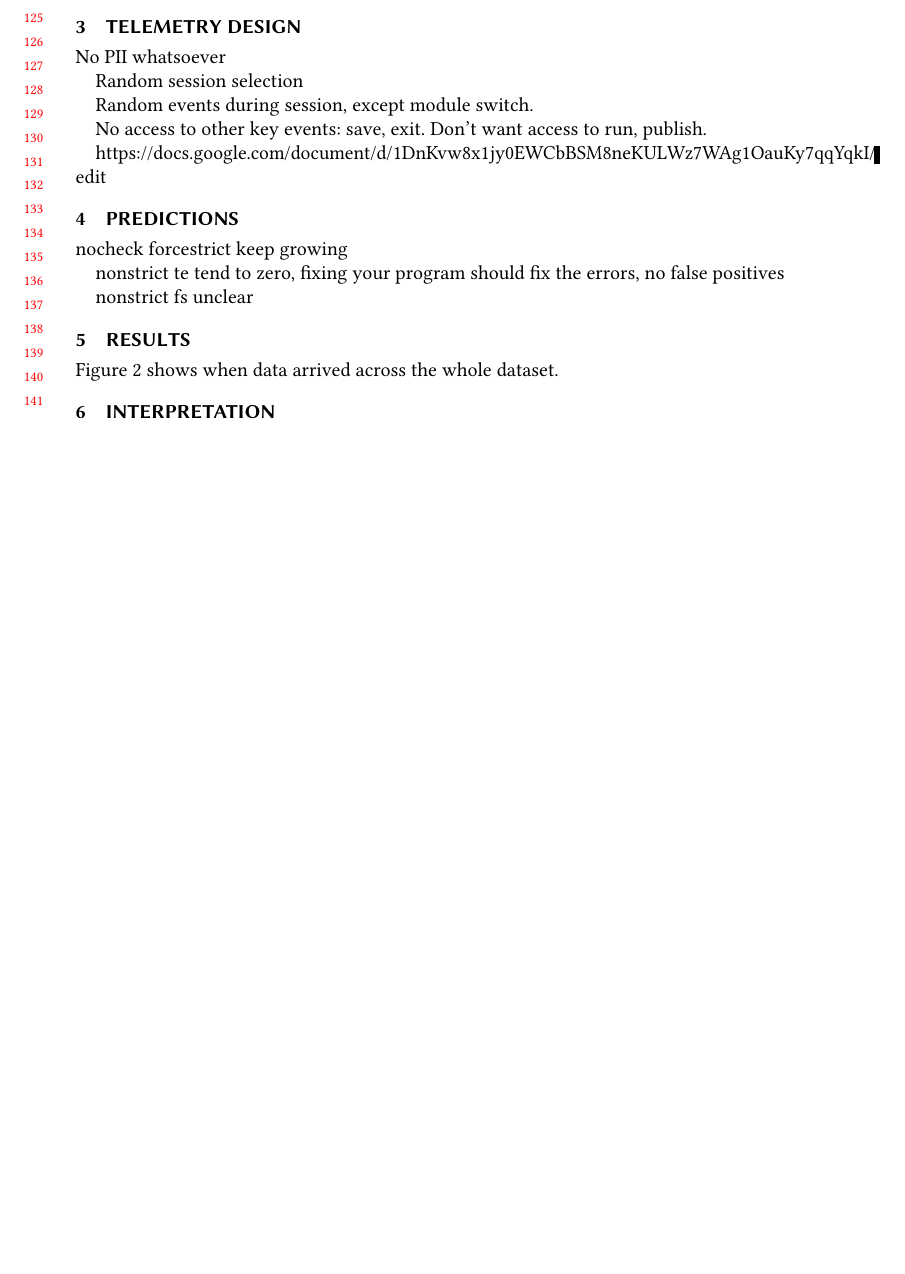
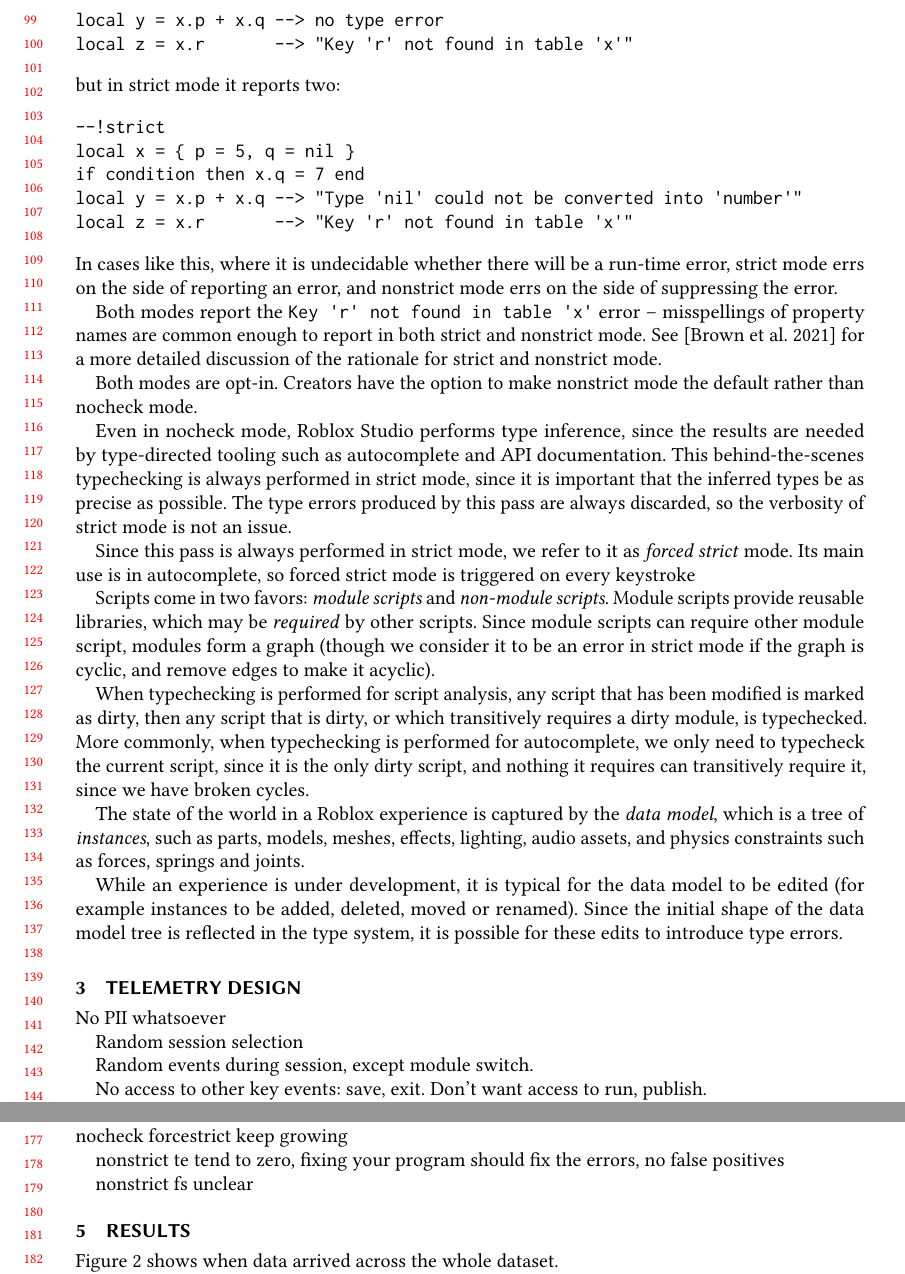
Before and after one commit to bennn/luau-telemetry, a LaTeX paper (oopsla23/paper.tex): part of page 3 of 4 before the commit and two parts of pages 3 and 4 of 5 after it, the two joined at a grey line, cut at the place of the change, the shorter picture padded with empty space. Compiled offline with pdfLaTeX.

Commit message:
Fleshed out Roblox Context

```diff
--- a/oopsla23/paper.tex
+++ b/oopsla23/paper.tex
@@ -202,14 +216,59 @@ Developer Environment (IDE), as seen in Fig.~\ref{fig:roblox-studio}.
+if condition then x.q = 7 end
+local y = x.p + x.q --> no type error
+local z = x.r       --> "Key 'r' not found in table 'x'"
+\end{verbatim}
+but in strict mode it reports two:
+\begin{verbatim}
+--!strict
+local x = { p = 5, q = nil }
+if condition then x.q = 7 end
+local y = x.p + x.q --> "Type 'nil' could not be converted into 'number'"
+local z = x.r       --> "Key 'r' not found in table 'x'"
+\end{verbatim}
+In cases like this, where it is undecidable whether there will be a run-time error,
+strict mode errs on the side of reporting an error, and nonstrict mode errs on
+the side of suppressing the error.
 
-more than games
+Both modes report the \verb|Key 'r' not found in table 'x'| error --
+misspellings of property names are common enough to report in both
+strict and nonstrict mode. See~\anon[ANONYMIZED CITATION]{\cite{bfj-hatra-2021}}
+for a more detailed discussion of the rationale for strict and nonstrict mode.
 
-telemetry gets a session id per experience
+Both modes are opt-in. Creators have the option to make nonstrict mode
+the default rather than nocheck mode.
 
+Even in nocheck mode, \anon{Roblox Studio} performs type inference, since
+the results are needed by type-directed tooling such as autocomplete and
+API documentation. This behind-the-scenes typechecking is always performed
+in strict mode, since it is important that the inferred types be as precise
+as possible. The type errors produced by this pass are always discarded,
+so the verbosity of strict mode is not an issue.
 
-\paragraph{Script, Module}
+Since this pass is always performed in strict mode, we refer to it as
+\emph{forced strict} mode. Its main use is in autocomplete, so forced
+strict mode is triggered on every keystroke
 
-%% https://create.roblox.com/docs/education/coding-6/intro-to-module-scripts
+Scripts come in two favors: \emph{module scripts} and \emph{non-module
+scripts}.  Module scripts provide reusable libraries, which may be
+\emph{required} by other scripts. Since module scripts can require
+other module script, modules form a graph (though we consider it to be
+an error in strict mode if the graph is cyclic, and remove edges to
+make it acyclic).
 
-script = code that runs, can have many scripts in a codebase
+When typechecking is performed for script analysis, any script that
+has been modified is marked as dirty, then any script that is dirty,
+or which transitively requires a dirty module, is typechecked. More
+commonly, when typechecking is performed for autocomplete, we only
+need to typecheck the current script, since it is the only dirty
+script, and nothing it requires can transitively require it, since we
+have broken cycles.
 
-module = library, reusable functions, doesn't run directly
+The state of the world in a \anon{Roblox} experience is captured by
+the \emph{data model}, which is a tree of \emph{instances}, such as
+parts, models, meshes, effects, lighting, audio assets, and physics
+constraints such as forces, springs and joints.
 
+While an experience is under development, it is typical for the data
+model to be edited (for example instances to be added, deleted, moved
+or renamed). Since the initial shape of the data model tree is reflected in
+the type system, it is possible for these edits to introduce type errors.
```
Also changed, not shown: oopsla23/paper.tex (27 more changed lines).
